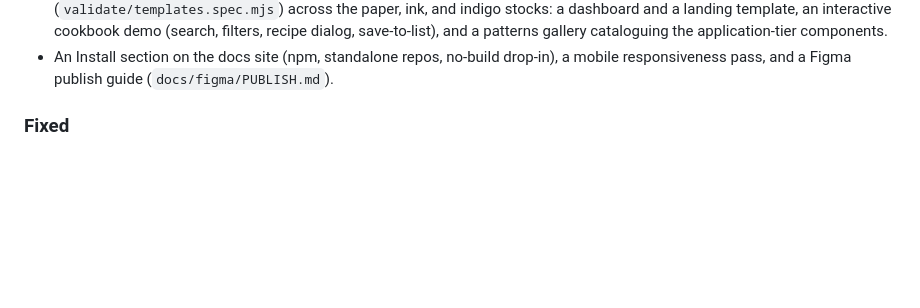
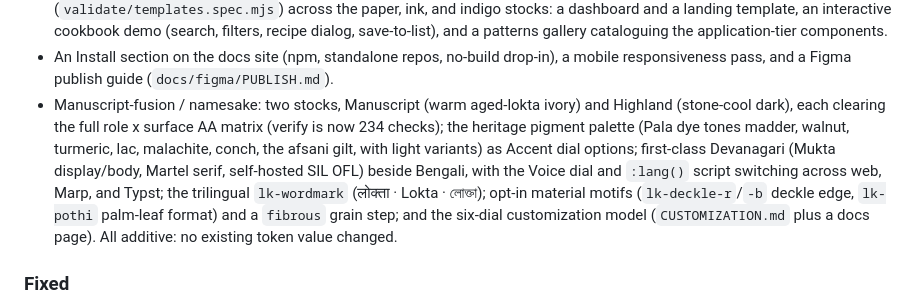
Before and after one commit to msradam/lokta, a Markdown page: CHANGELOG.md, the part around the change. GitHub-like rendering; blank space fills up the shorter version.

Commit message:
Changelog: manuscript-fusion / namesake additions

```diff
--- a/CHANGELOG.md
+++ b/CHANGELOG.md
@@ -39,6 +39,17 @@ follows [Semantic Versioning](https://semver.org/spec/v2.0.0.html).
   gallery cataloguing the application-tier components.
 - An Install section on the docs site (npm, standalone repos, no-build drop-in),
   a mobile responsiveness pass, and a Figma publish guide (`docs/figma/PUBLISH.md`).
+- Manuscript-fusion / namesake: two stocks, Manuscript (warm aged-lokta ivory)
+  and Highland (stone-cool dark), each clearing the full role x surface AA matrix
+  (verify is now 234 checks); the heritage pigment palette (Pala dye tones
+  madder, walnut, turmeric, lac, malachite, conch, the afsani gilt, with light
+  variants) as Accent dial options; first-class Devanagari (Mukta display/body,
+  Martel serif, self-hosted SIL OFL) beside Bengali, with the Voice dial and
+  `:lang()` script switching across web, Marp, and Typst; the trilingual
+  `lk-wordmark` (लोक्ता · Lokta · লোক্তা); opt-in material motifs (`lk-deckle-r`/`-b`
+  deckle edge, `lk-pothi` palm-leaf format) and a `fibrous` grain step; and the
+  six-dial customization model (`CUSTOMIZATION.md` plus a docs page). All
+  additive: no existing token value changed.
 
 ### Fixed
 
```
